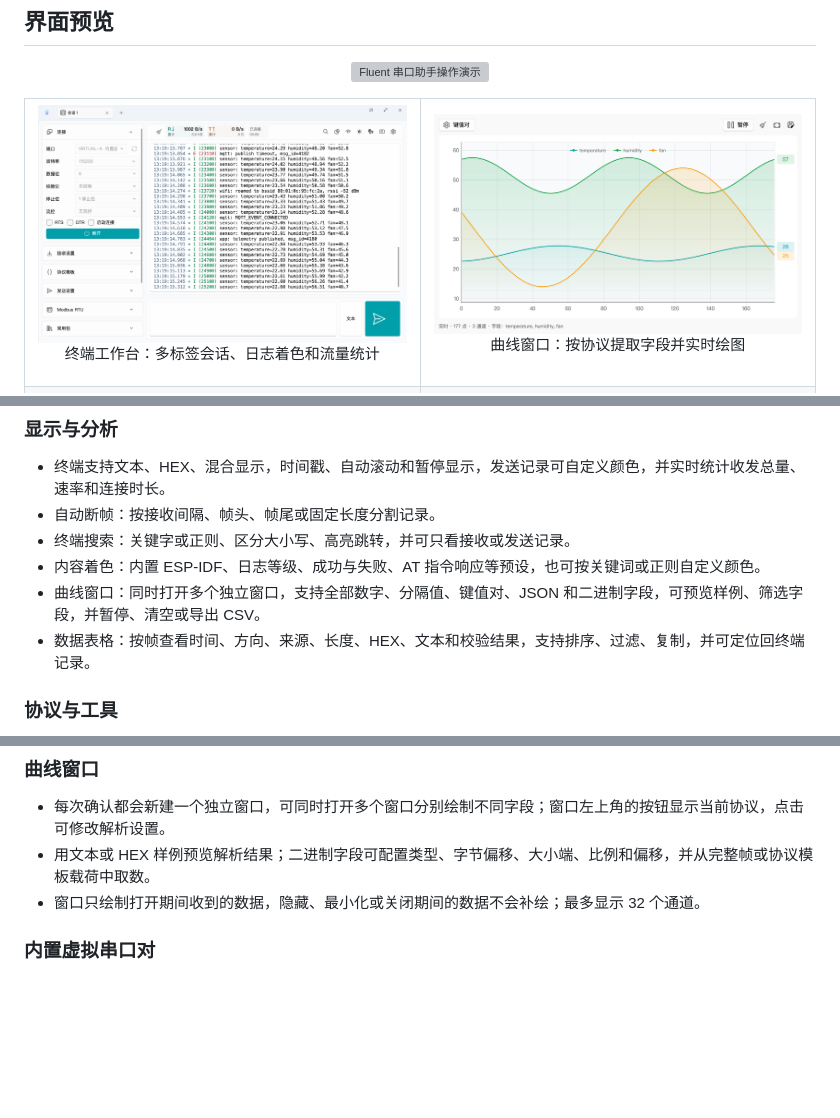
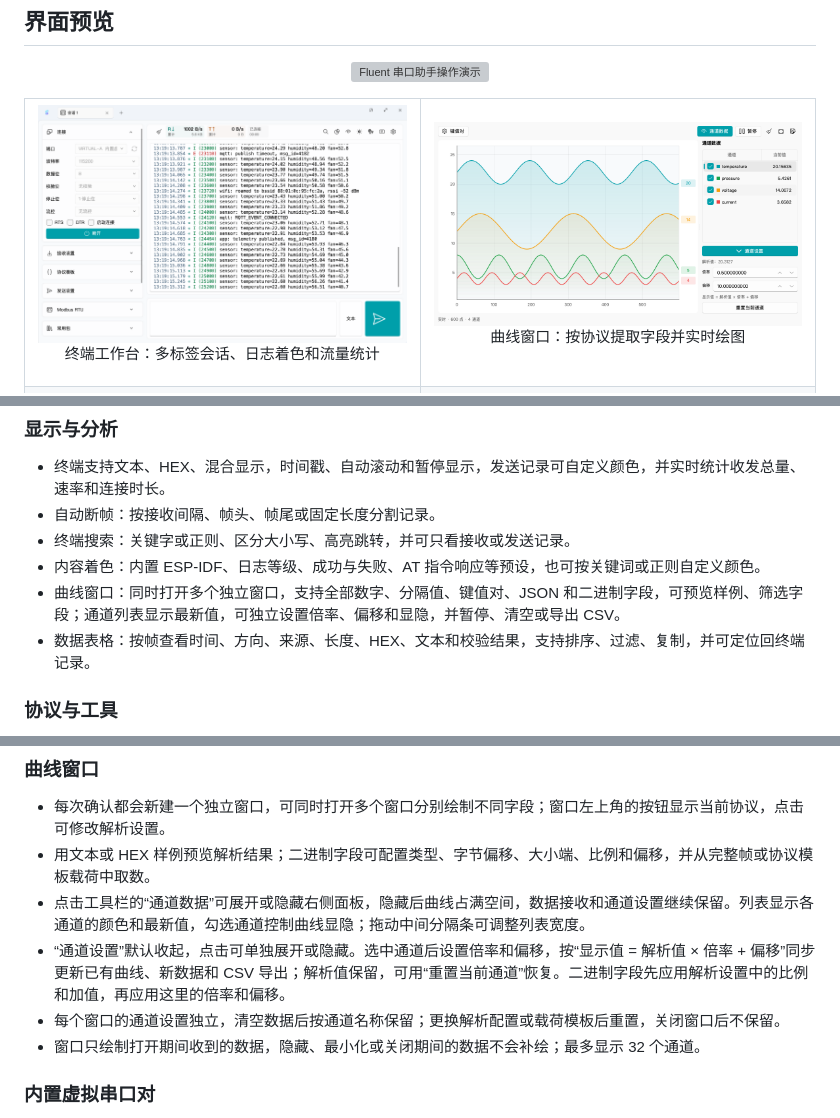
Before and after one commit to txp666/FluentSerialAssistant, a Markdown page: README.md, 3 parts joined by grey strips. Drawn GitHub-style; pictures changed too: docs/images/plot-window-zh-light.png; blank space fills up the shorter version; grey boxes are pictures that could not be loaded.

```diff
--- a/README.md
+++ b/README.md
@@ -64,7 +64,7 @@ macOS 版本未经 Apple 公证，首次打开被系统阻止时，请在“系
 - 自动断帧：按接收间隔、帧头、帧尾或固定长度分割记录。
 - 终端搜索：关键字或正则、区分大小写、高亮跳转，并可只看接收或发送记录。
 - 内容着色：内置 ESP-IDF、日志等级、成功与失败、AT 指令响应等预设，也可按关键词或正则自定义颜色。
-- 曲线窗口：同时打开多个独立窗口，支持全部数字、分隔值、键值对、JSON 和二进制字段，可预览样例、筛选字段，并暂停、清空或导出 CSV。
+- 曲线窗口：同时打开多个独立窗口，支持全部数字、分隔值、键值对、JSON 和二进制字段，可预览样例、筛选字段；通道列表显示最新值，可独立设置倍率、偏移和显隐，并暂停、清空或导出 CSV。
 - 数据表格：按帧查看时间、方向、来源、长度、HEX、文本和校验结果，支持排序、过滤、复制，并可定位回终端记录。
 
 ### 协议与工具
@@ -109,6 +109,9 @@ macOS 版本未经 Apple 公证，首次打开被系统阻止时，请在“系
 
 - 每次确认都会新建一个独立窗口，可同时打开多个窗口分别绘制不同字段；窗口左上角的按钮显示当前协议，点击可修改解析设置。
 - 用文本或 HEX 样例预览解析结果；二进制字段可配置类型、字节偏移、大小端、比例和偏移，并从完整帧或协议模板载荷中取数。
+- 点击工具栏的“通道数据”可展开或隐藏右侧面板，隐藏后曲线占满空间，数据接收和通道设置继续保留。列表显示各通道的颜色和最新值，勾选通道控制曲线显隐；拖动中间分隔条可调整列表宽度。
+- “通道设置”默认收起，点击可单独展开或隐藏。选中通道后设置倍率和偏移，按“显示值 = 解析值 × 倍率 + 偏移”同步更新已有曲线、新数据和 CSV 导出；解析值保留，可用“重置当前通道”恢复。二进制字段先应用解析设置中的比例和加值，再应用这里的倍率和偏移。
+- 每个窗口的通道设置独立，清空数据后按通道名称保留；更换解析配置或载荷模板后重置，关闭窗口后不保留。
 - 窗口只绘制打开期间收到的数据，隐藏、最小化或关闭期间的数据不会补绘；最多显示 32 个通道。
 
 ### 内置虚拟串口对
```
Also changed, not shown: CHANGELOG.md (+8 -0 lines), README_EN.md (+4 -1 lines), docs/release-notes/v0.1.28.md (added, +17 -0 lines), docs/images/plot-window-en-dark.png, docs/images/plot-window-en-light.png, docs/images/plot-window-zh-dark.png, 8 other files.
